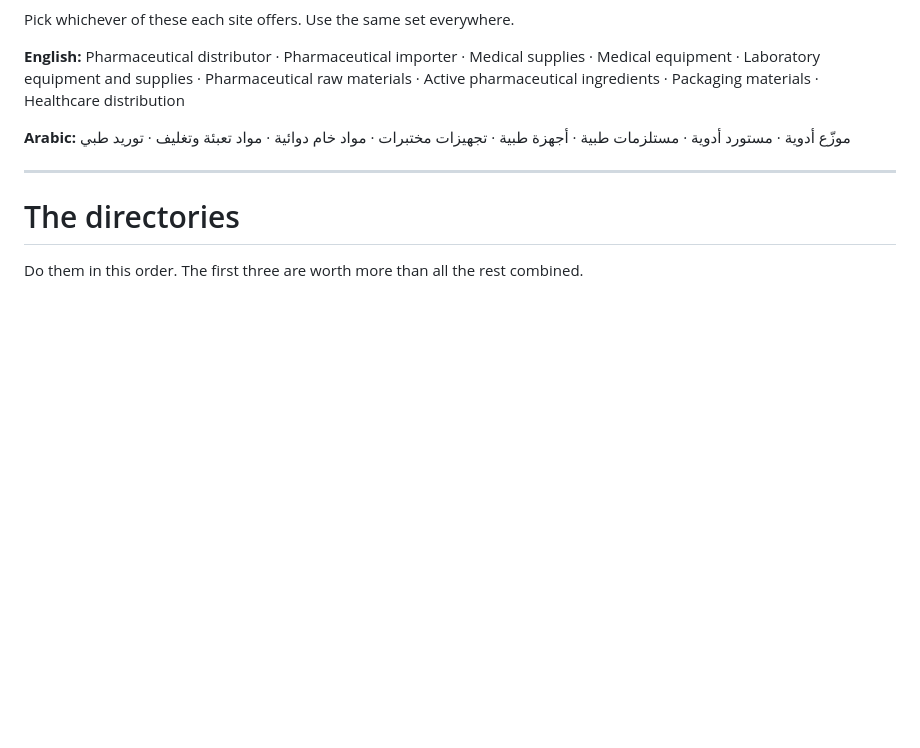
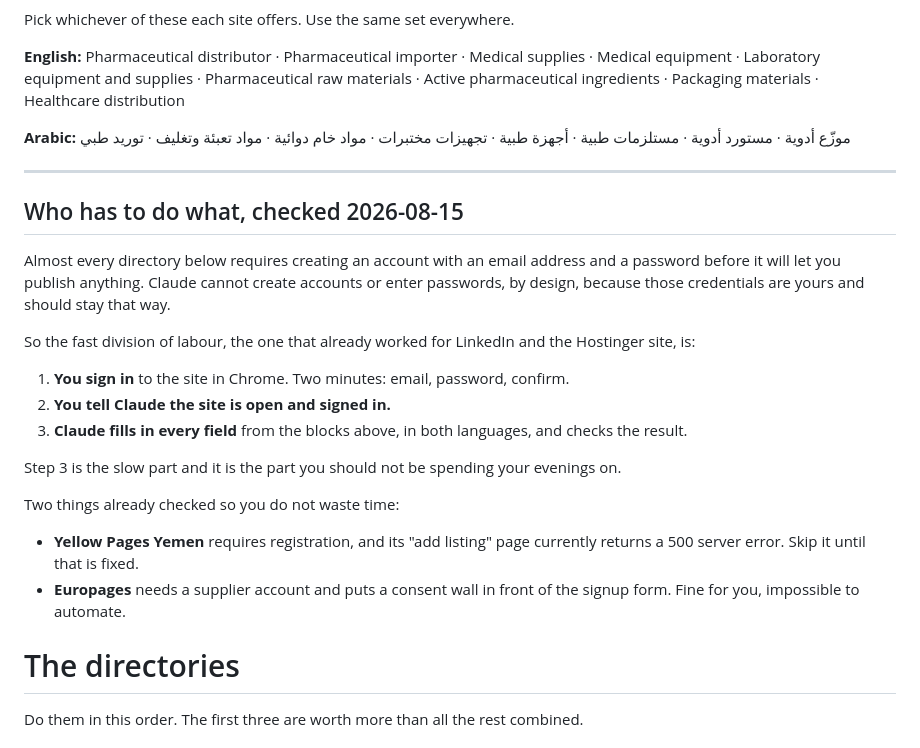
Before and after one commit to Qaria007/lnjc-blog, a Markdown page: .automation/directory-listings.md, the part around the change. GitHub-like rendering; blank space fills up the shorter version.

Commit message:
Note which directory steps need a human sign in and which sites are broken

```diff
--- a/.automation/directory-listings.md
+++ b/.automation/directory-listings.md
@@ -142,6 +142,27 @@ Active pharmaceutical ingredients · Packaging materials · Healthcare distribut
 
 ---
 
+## Who has to do what, checked 2026-08-15
+
+Almost every directory below requires creating an account with an email address and a password
+before it will let you publish anything. Claude cannot create accounts or enter passwords, by
+design, because those credentials are yours and should stay that way.
+
+So the fast division of labour, the one that already worked for LinkedIn and the Hostinger site, is:
+
+1. **You sign in** to the site in Chrome. Two minutes: email, password, confirm.
+2. **You tell Claude the site is open and signed in.**
+3. **Claude fills in every field** from the blocks above, in both languages, and checks the result.
+
+Step 3 is the slow part and it is the part you should not be spending your evenings on.
+
+Two things already checked so you do not waste time:
+
+* **Yellow Pages Yemen** requires registration, and its "add listing" page currently returns a
+  500 server error. Skip it until that is fixed.
+* **Europages** needs a supplier account and puts a consent wall in front of the signup form.
+  Fine for you, impossible to automate.
+
 # The directories
 
 Do them in this order. The first three are worth more than all the rest combined.
```
